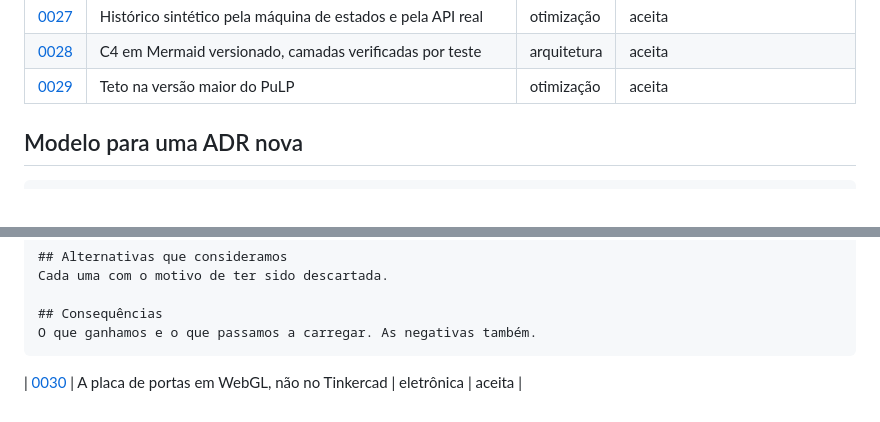
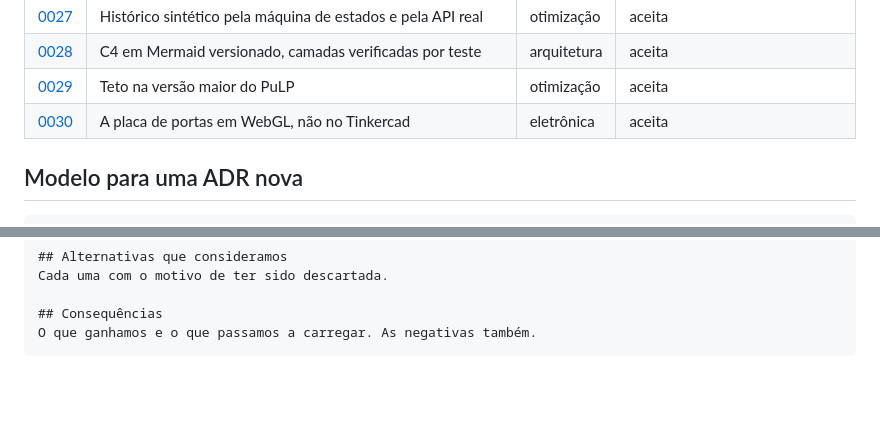
Before and after one commit to rodrigo-silvaXD/lockwise, a Markdown page: docs/adr/README.md, 2 parts joined by grey strips. Rendered like a GitHub page; blank space fills up the shorter version.

Commit message:
Poe a ADR 0030 na tabela do indice

````diff
--- a/docs/adr/README.md
+++ b/docs/adr/README.md
@@ -44,6 +44,7 @@ Regras que seguimos:
 | [0027](0027-historico-sintetico-pela-api-real.md) | Histórico sintético pela máquina de estados e pela API real | otimização | aceita |
 | [0028](0028-c4-em-mermaid-verificado-por-teste.md) | C4 em Mermaid versionado, camadas verificadas por teste | arquitetura | aceita |
 | [0029](0029-teto-na-versao-do-pulp.md) | Teto na versão maior do PuLP | otimização | aceita |
+| [0030](0030-placa-em-webgl-em-vez-de-tinkercad.md) | A placa de portas em WebGL, não no Tinkercad | eletrônica | aceita |
 
 ## Modelo para uma ADR nova
 
@@ -66,4 +67,3 @@ Cada uma com o motivo de ter sido descartada.
 ## Consequências
 O que ganhamos e o que passamos a carregar. As negativas também.
 ```
-| [0030](0030-placa-em-webgl-em-vez-de-tinkercad.md) | A placa de portas em WebGL, não no Tinkercad | eletrônica | aceita |
````
